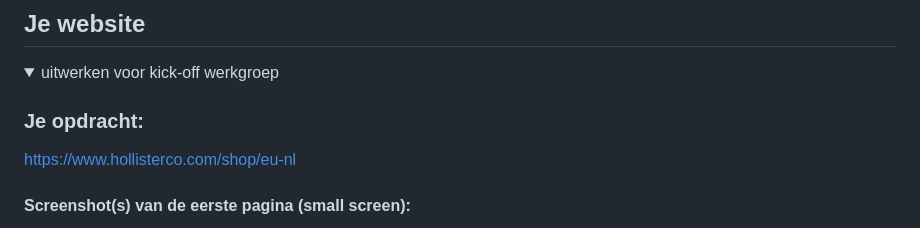
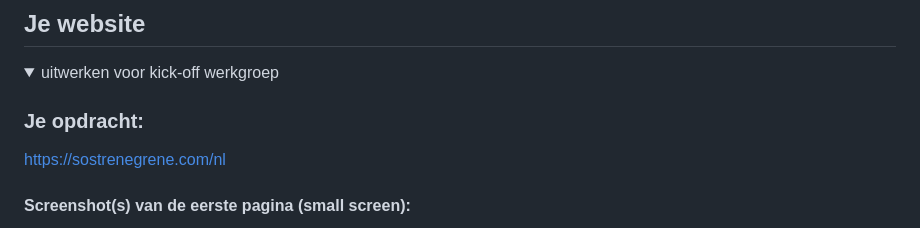
Before and after one commit to Froggie06/Front-end, a Markdown page: README.md, the part around the change. GitHub-like rendering.

Commit message:
Update assignment link in README

```diff
--- a/README.md
+++ b/README.md
@@ -36,7 +36,7 @@ Nb. Door *open* toe te voegen aan een *details* element kun je deze standaard op
   <summary>uitwerken voor kick-off werkgroep</summary>
 
   ### Je opdracht:
-  https://www.hollisterco.com/shop/eu-nl
+  https://sostrenegrene.com/nl
 
   #### Screenshot(s) van de eerste pagina (small screen):
   hier de naam van de pagina
```
